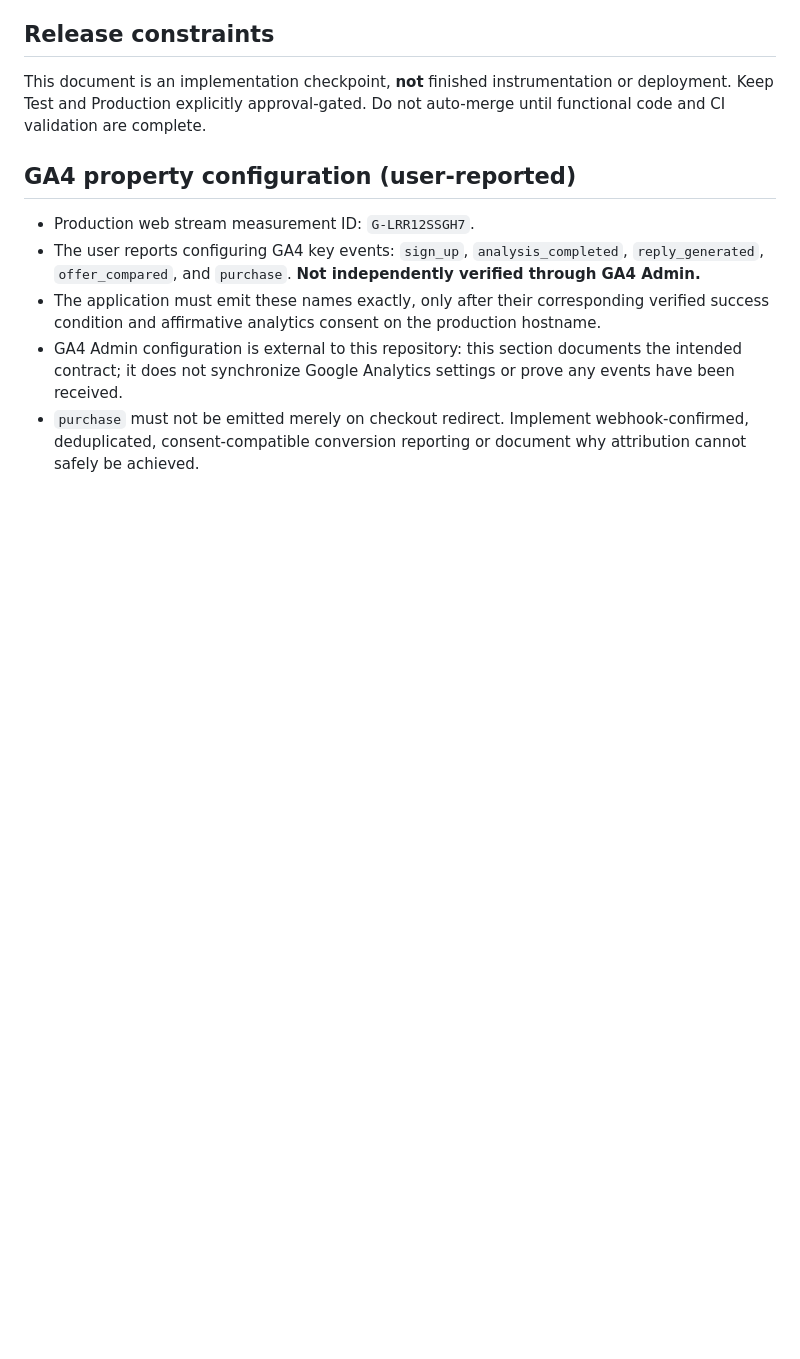
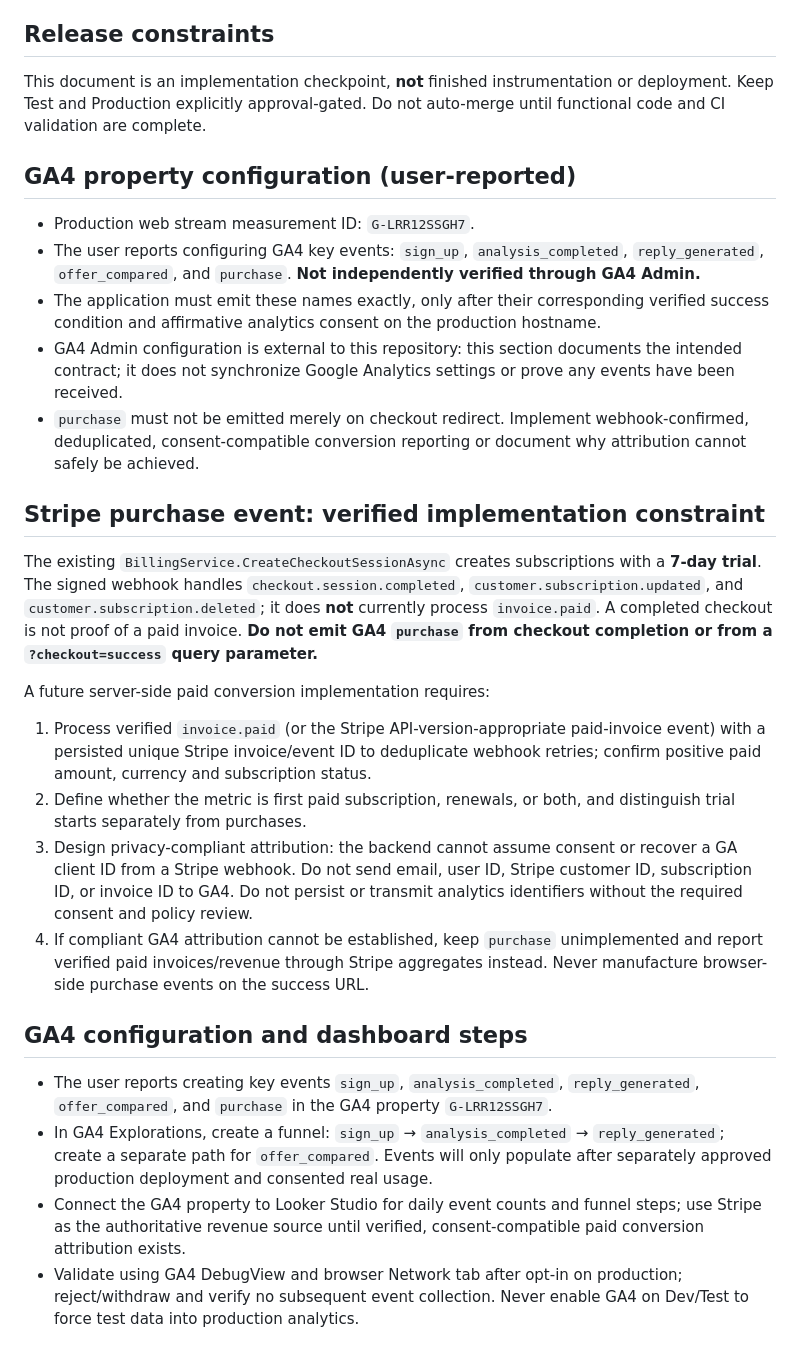
Before and after one commit to moojjoo/recruiterreply, a Markdown page: docs/GA4_PRODUCT_ANALYTICS_IMPLEMENTATION.md, the part around the change. Drawn GitHub-style; blank space fills up the shorter version.

Commit message:
docs(analytics): document Stripe trial and paid-invoice attribution safeguards (#303)

```diff
--- a/docs/GA4_PRODUCT_ANALYTICS_IMPLEMENTATION.md
+++ b/docs/GA4_PRODUCT_ANALYTICS_IMPLEMENTATION.md
@@ -39,3 +39,18 @@ This document is an implementation checkpoint, **not** finished instrumentation
 - The application must emit these names exactly, only after their corresponding verified success condition and affirmative analytics consent on the production hostname.
 - GA4 Admin configuration is external to this repository: this section documents the intended contract; it does not synchronize Google Analytics settings or prove any events have been received.
 - `purchase` must not be emitted merely on checkout redirect. Implement webhook-confirmed, deduplicated, consent-compatible conversion reporting or document why attribution cannot safely be achieved.
+
+## Stripe purchase event: verified implementation constraint
+The existing `BillingService.CreateCheckoutSessionAsync` creates subscriptions with a **7-day trial**. The signed webhook handles `checkout.session.completed`, `customer.subscription.updated`, and `customer.subscription.deleted`; it does **not** currently process `invoice.paid`. A completed checkout is not proof of a paid invoice. **Do not emit GA4 `purchase` from checkout completion or from a `?checkout=success` query parameter.**
+
+A future server-side paid conversion implementation requires:
+1. Process verified `invoice.paid` (or the Stripe API-version-appropriate paid-invoice event) with a persisted unique Stripe invoice/event ID to deduplicate webhook retries; confirm positive paid amount, currency and subscription status.
+2. Define whether the metric is first paid subscription, renewals, or both, and distinguish trial starts separately from purchases.
+3. Design privacy-compliant attribution: the backend cannot assume consent or recover a GA client ID from a Stripe webhook. Do not send email, user ID, Stripe customer ID, subscription ID, or invoice ID to GA4. Do not persist or transmit analytics identifiers without the required consent and policy review.
+4. If compliant GA4 attribution cannot be established, keep `purchase` unimplemented and report verified paid invoices/revenue through Stripe aggregates instead. Never manufacture browser-side purchase events on the success URL.
+
+## GA4 configuration and dashboard steps
+- The user reports creating key events `sign_up`, `analysis_completed`, `reply_generated`, `offer_compared`, and `purchase` in the GA4 property `G-LRR12SSGH7`.
+- In GA4 Explorations, create a funnel: `sign_up` → `analysis_completed` → `reply_generated`; create a separate path for `offer_compared`. Events will only populate after separately approved production deployment and consented real usage.
+- Connect the GA4 property to Looker Studio for daily event counts and funnel steps; use Stripe as the authoritative revenue source until verified, consent-compatible paid conversion attribution exists.
+- Validate using GA4 DebugView and browser Network tab after opt-in on production; reject/withdraw and verify no subsequent event collection. Never enable GA4 on Dev/Test to force test data into production analytics.
```
